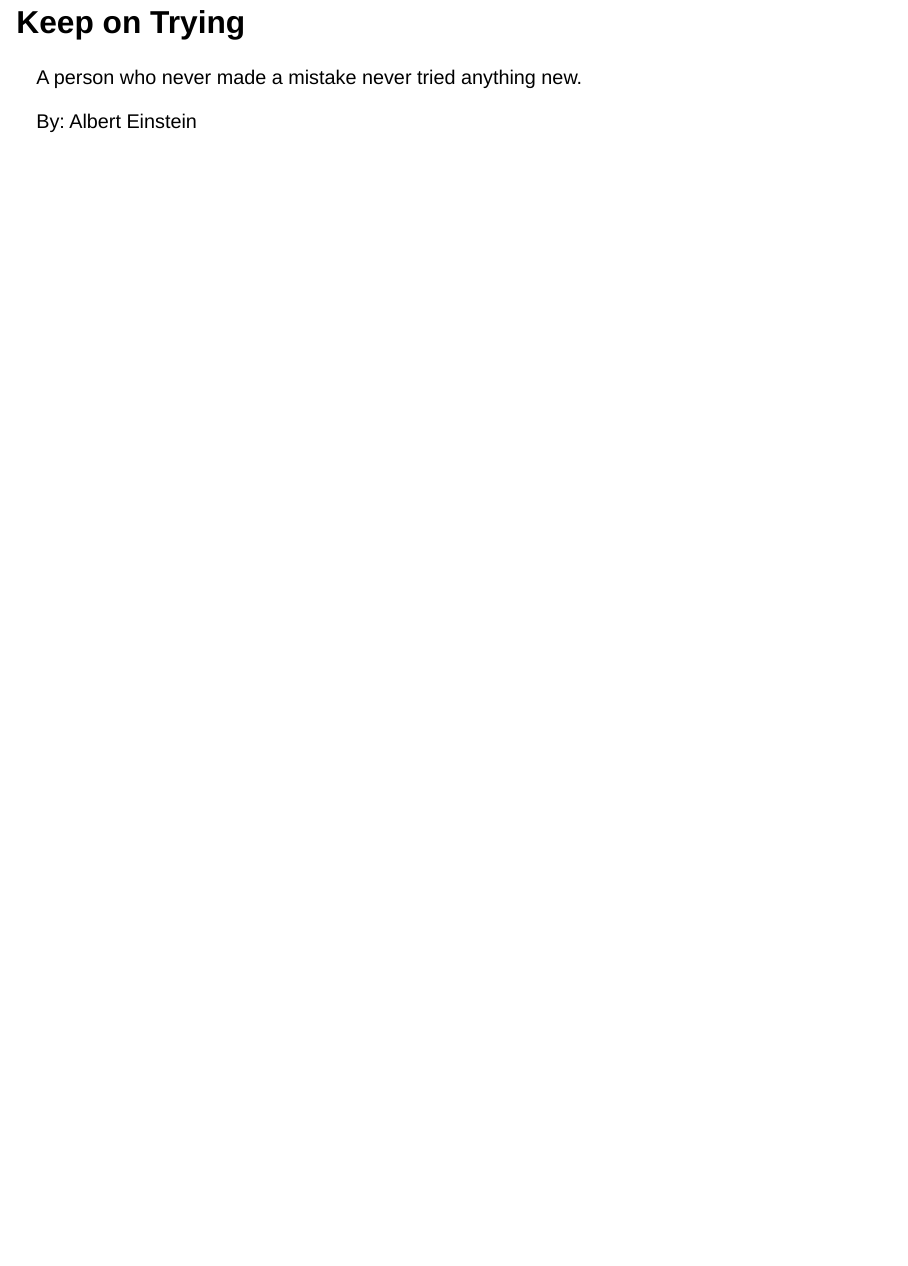
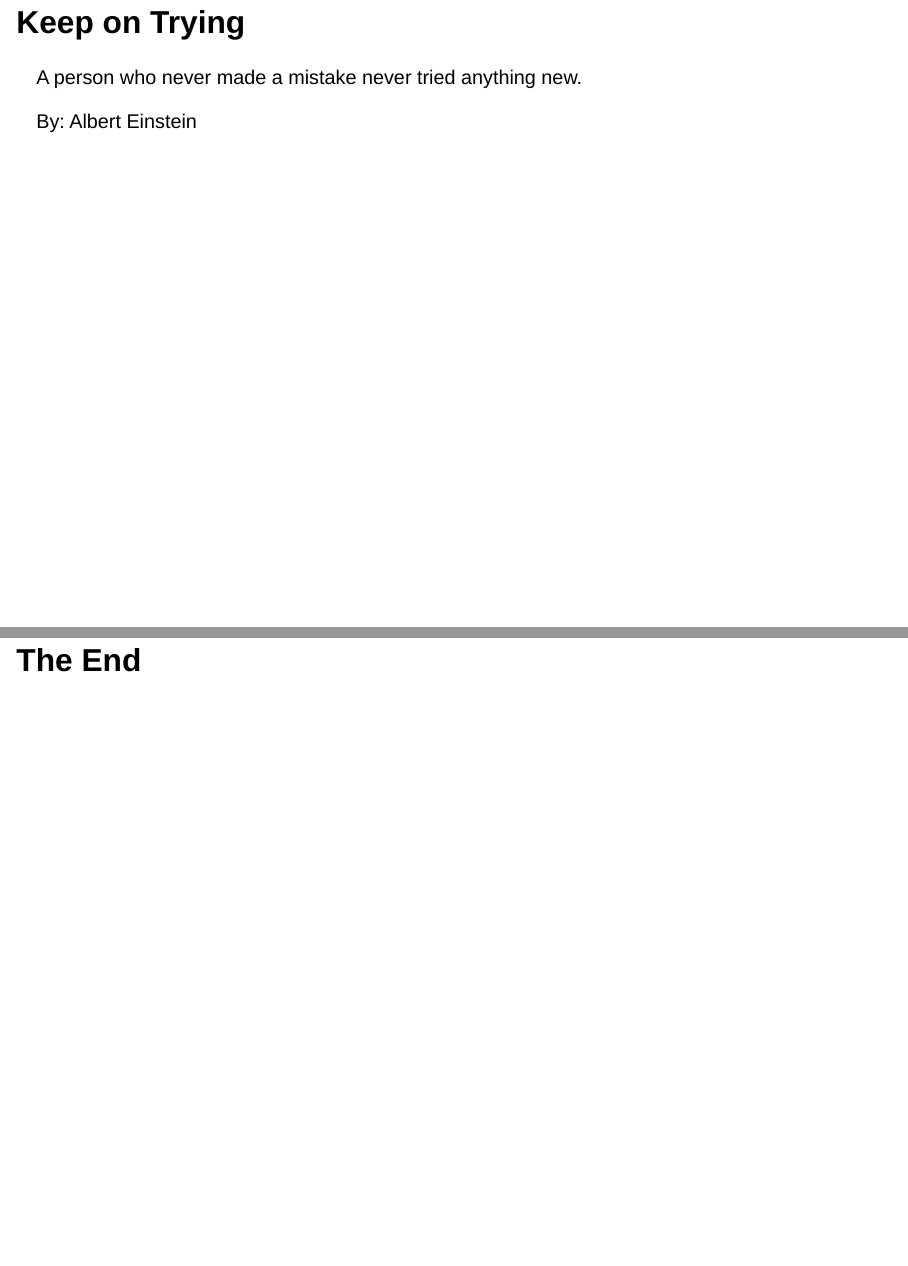
Before and after one commit to beardw/mds.521.lab3, a Quarto document (presentation.qmd): page 7 of 7 before the commit and pages 7 and 8 of 8 after it, the two joined at a grey line. Rendered offline with R 4.5, knitr and Pandoc in place of Quarto, with nearby package versions; drawn as Slidy slides in place of the format the file asks for.

Commit message:
add theme, effects, and last slide

```diff
--- a/presentation.qmd
+++ b/presentation.qmd
@@ -3,6 +3,7 @@ title: "Group 20's Presentation"
 format:
   revealjs:
     embed-resources: true
+    theme: moon
 editor: visual
 ---
 
@@ -64,8 +66,14 @@ if (is.numeric(reps)) {
 4.  Repeat
 :::
 
-# Keep on Trying
+## Keep on Trying
 
+::: {.fragment}
 A person who never made a mistake never tried anything new.
+:::
 
+::: {.fragment .fade-up}
 By: Albert Einstein
+:::
+
+# The End
```
Also changed, not shown: presentation.qmd (3 more changed lines).
